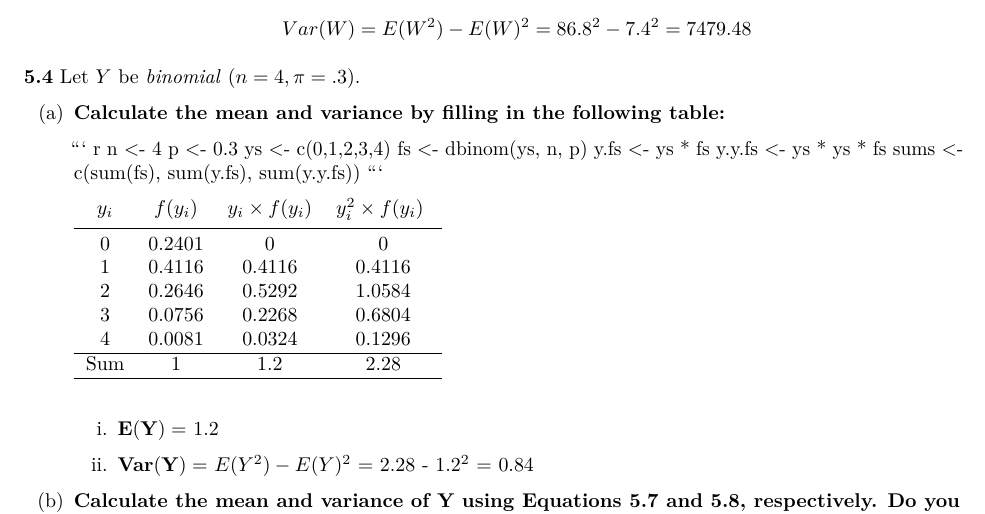
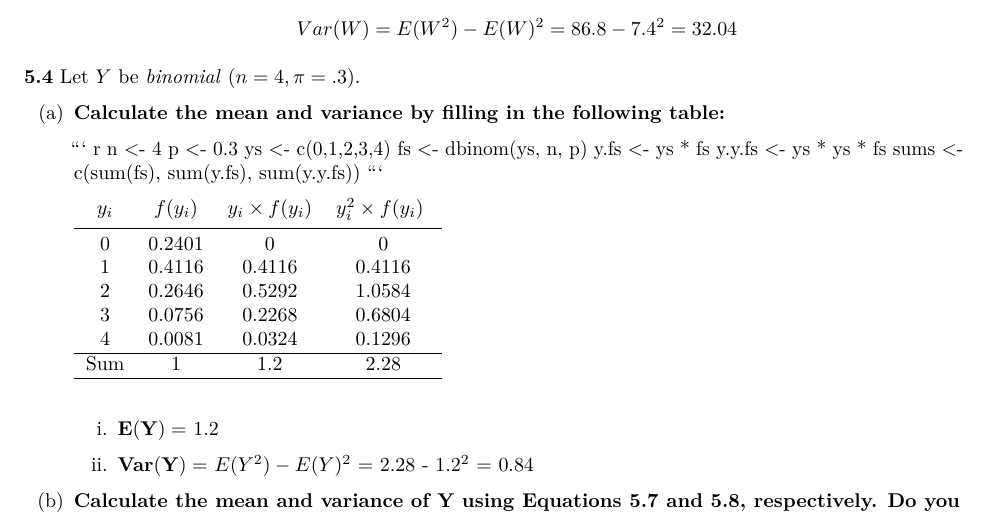
Before and after one commit to NoahRJohnson/Stat_Inference_hw3, an R Markdown document (hw3.Rmd): part of page 2 of 2, cut so that both start at the same text. Rendered offline with R 4.5, knitr and Pandoc, then LaTeX, with nearby package versions; some code elsewhere in the file could not run offline.

Commit message:
Fixed mistake in 5.2 part e that Charlie pointed out. Need to recompile pdf still.

```diff
--- a/hw3.Rmd
+++ b/hw3.Rmd
@@ -77,7 +77,7 @@ E(W^2) = E((3Y-1)^2) = E(9Y^2 - 6Y + 1) = 9E(Y^2) - 6E(Y) + 1 = 9*11.4 -6*2.8 +
 $$
 
 $$
-Var(W) = E(W^2) - E(W)^2 = 86.8^2 - 7.4^2 = 7479.48
+Var(W) = E(W^2) - E(W)^2 = 86.8 - 7.4^2 = 32.04
 $$
 
 \end{enumerate}
```
